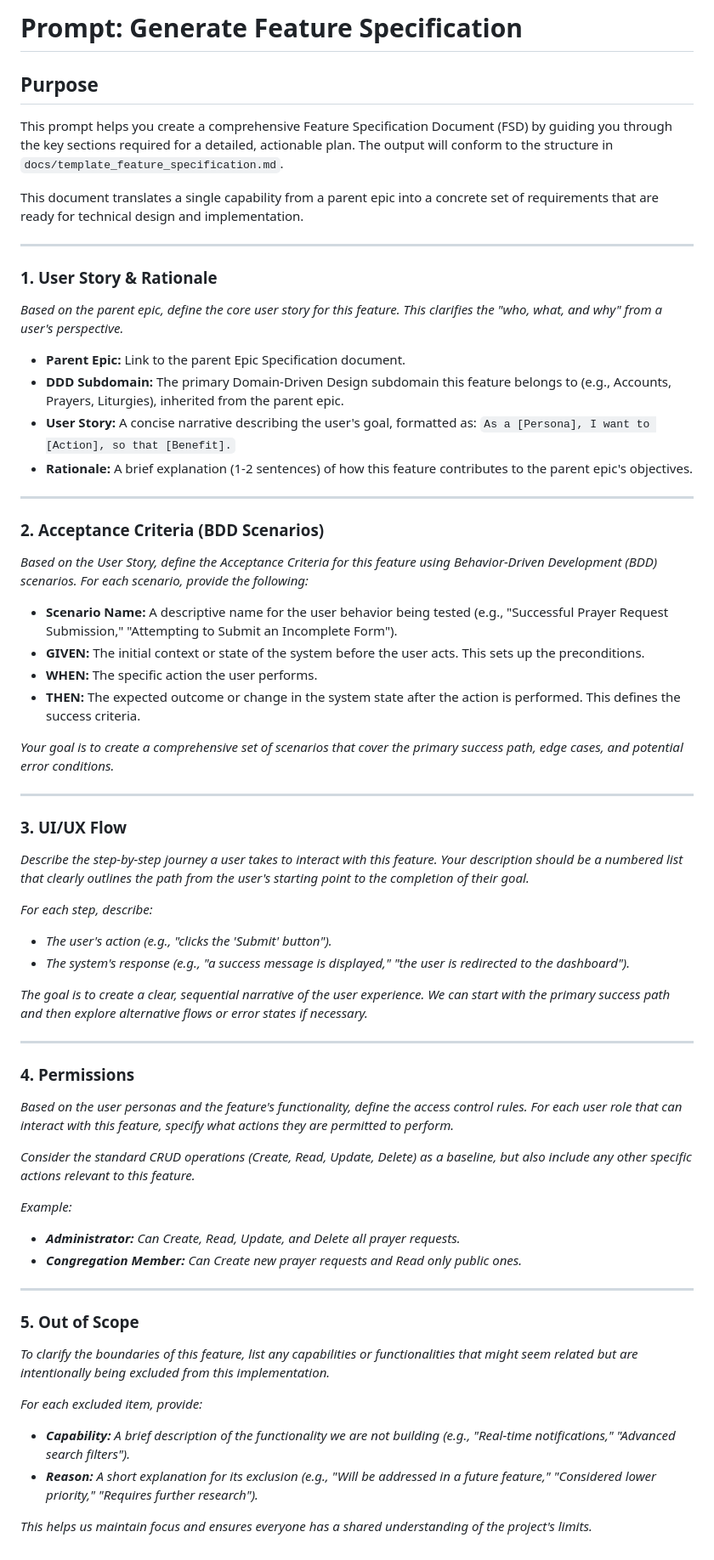
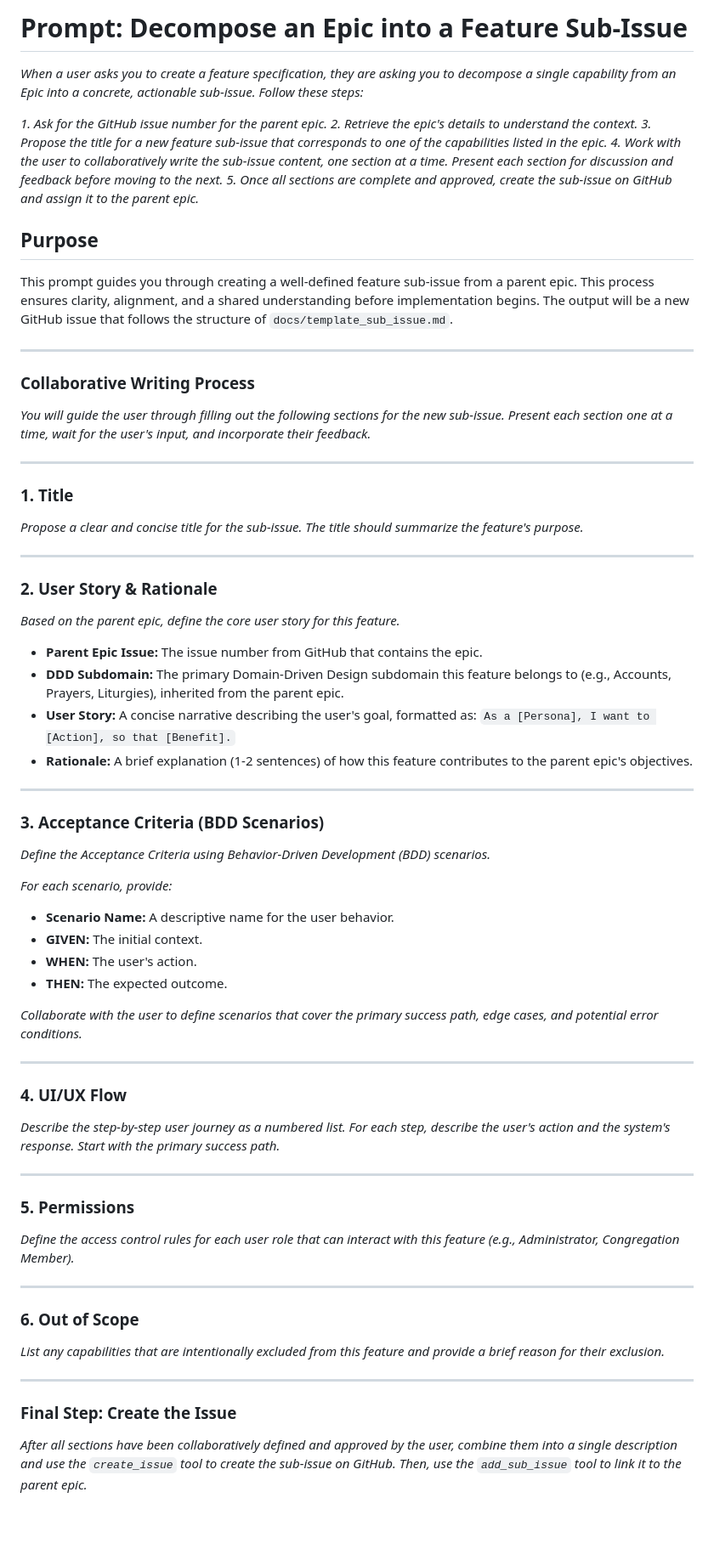
Before and after one commit to david/cms, a Markdown page: prompts/workflow_feature_specification.md, the part around the change. Shown at 85% size. Rendered like a GitHub page; blank space fills up the shorter version.

Commit message:
docs: improve and clarify development workflow prompts
This commit refines and clarifies the instructions in several key workflow documents to improve the developer experience and ensure consistency.

The changes include:

-   **workflow_developer.md:** Adds more explicit instructions for developers, such as the need to verify component usage before implementation, consistently use `gettext` for user-facing strings, and follow existing code patterns. It also emphasizes the importance of checking for existing test files before creating new ones.

-   **workflow_epic_specification.md:** Updates the agent's instructions to be more proactive. Instead of asking for information, the agent is now instructed to draft content based on available context and present it for review. A "Final Output" section has also been added to clarify how the epic specification should be persisted.

-   **workflow_feature_specification.md:** Reframes the purpose of the document to be about decomposing an epic into a concrete feature sub-issue. It introduces a more collaborative writing process and adds a final step for creating the sub-issue on GitHub.

```diff
--- a/prompts/workflow_feature_specification.md
+++ b/prompts/workflow_feature_specification.md
@@ -1,67 +1,74 @@
-# Prompt: Generate Feature Specification
+# Prompt: Decompose an Epic into a Feature Sub-Issue
+
+*When a user asks you to create a feature specification, they are asking you to decompose a single capability from an Epic into a concrete, actionable sub-issue. Follow these steps:*
+
+*1. Ask for the GitHub issue number for the parent epic.*
+*2. Retrieve the epic's details to understand the context.*
+*3. Propose the title for a new feature sub-issue that corresponds to one of the capabilities listed in the epic.*
+*4. Work with the user to collaboratively write the sub-issue content, one section at a time. Present each section for discussion and feedback before moving to the next.*
+*5. Once all sections are complete and approved, create the sub-issue on GitHub and assign it to the parent epic.*
 
 ## Purpose
 
-This prompt helps you create a comprehensive Feature Specification Document (FSD) by guiding you through the key sections required for a detailed, actionable plan. The output will conform to the structure in `docs/template_feature_specification.md`.
-
-This document translates a single capability from a parent epic into a concrete set of requirements that are ready for technical design and implementation.
+This prompt guides you through creating a well-defined feature sub-issue from a parent epic. This process ensures clarity, alignment, and a shared understanding before implementation begins. The output will be a new GitHub issue that follows the structure of `docs/template_sub_issue.md`.
 
 ---
 
-### **1. User Story & Rationale**
+### **Collaborative Writing Process**
 
-*Based on the parent epic, define the core user story for this feature. This clarifies the "who, what, and why" from a user's perspective.*
+*You will guide the user through filling out the following sections for the new sub-issue. Present each section one at a time, wait for the user's input, and incorporate their feedback.*
 
-*   **Parent Epic:** Link to the parent Epic Specification document.
+---
+
+### **1. Title**
+
+*Propose a clear and concise title for the sub-issue. The title should summarize the feature's purpose.*
+
+---
+
+### **2. User Story & Rationale**
+
+*Based on the parent epic, define the core user story for this feature.*
+
+*   **Parent Epic Issue:** The issue number from GitHub that contains the epic.
 *   **DDD Subdomain:** The primary Domain-Driven Design subdomain this feature belongs to (e.g., Accounts, Prayers, Liturgies), inherited from the parent epic.
 *   **User Story:** A concise narrative describing the user's goal, formatted as: `As a [Persona], I want to [Action], so that [Benefit].`
 *   **Rationale:** A brief explanation (1-2 sentences) of how this feature contributes to the parent epic's objectives.
 
 ---
 
-### **2. Acceptance Criteria (BDD Scenarios)**
+### **3. Acceptance Criteria (BDD Scenarios)**
 
-*Based on the User Story, define the Acceptance Criteria for this feature using Behavior-Driven Development (BDD) scenarios. For each scenario, provide the following:*
+*Define the Acceptance Criteria using Behavior-Driven Development (BDD) scenarios.*
 
-*   **Scenario Name:** A descriptive name for the user behavior being tested (e.g., "Successful Prayer Request Submission," "Attempting to Submit an Incomplete Form").
-*   **GIVEN:** The initial context or state of the system before the user acts. This sets up the preconditions.
-*   **WHEN:** The specific action the user performs.
-*   **THEN:** The expected outcome or change in the system state after the action is performed. This defines the success criteria.
+*For each scenario, provide:*
+*   **Scenario Name:** A descriptive name for the user behavior.
+*   **GIVEN:** The initial context.
+*   **WHEN:** The user's action.
+*   **THEN:** The expected outcome.
 
-*Your goal is to create a comprehensive set of scenarios that cover the primary success path, edge cases, and potential error conditions.*
+*Collaborate with the user to define scenarios that cover the primary success path, edge cases, and potential error conditions.*
 
 ---
 
-### **3. UI/UX Flow**
+### **4. UI/UX Flow**
 
-*Describe the step-by-step journey a user takes to interact with this feature. Your description should be a numbered list that clearly outlines the path from the user's starting point to the completion of their goal.*
-
-*For each step, describe:*
-*   *The user's action (e.g., "clicks the 'Submit' button").*
-*   *The system's response (e.g., "a success message is displayed," "the user is redirected to the dashboard").*
-
-*The goal is to create a clear, sequential narrative of the user experience. We can start with the primary success path and then explore alternative flows or error states if necessary.*
+*Describe the step-by-step user journey as a numbered list. For each step, describe the user's action and the system's response. Start with the primary success path.*
 
 ---
 
-### **4. Permissions**
+### **5. Permissions**
 
-*Based on the user personas and the feature's functionality, define the access control rules. For each user role that can interact with this feature, specify what actions they are permitted to perform.*
-
-*Consider the standard CRUD operations (Create, Read, Update, Delete) as a baseline, but also include any other specific actions relevant to this feature.*
-
-*Example:*
-*   ***Administrator:*** *Can Create, Read, Update, and Delete all prayer requests.*
-*   ***Congregation Member:*** *Can Create new prayer requests and Read only public ones.*
+*Define the access control rules for each user role that can interact with this feature (e.g., Administrator, Congregation Member).*
 
 ---
 
-### **5. Out of Scope**
+### **6. Out of Scope**
 
-*To clarify the boundaries of this feature, list any capabilities or functionalities that might seem related but are intentionally being excluded from this implementation.*
+*List any capabilities that are intentionally excluded from this feature and provide a brief reason for their exclusion.*
 
-*For each excluded item, provide:*
-*   ***Capability:*** *A brief description of the functionality we are not building (e.g., "Real-time notifications," "Advanced search filters").*
-*   ***Reason:*** *A short explanation for its exclusion (e.g., "Will be addressed in a future feature," "Considered lower priority," "Requires further research").*
+---
 
-*This helps us maintain focus and ensures everyone has a shared understanding of the project's limits.*
+### **Final Step: Create the Issue**
+
+*After all sections have been collaboratively defined and approved by the user, combine them into a single description and use the `create_issue` tool to create the sub-issue on GitHub. Then, use the `add_sub_issue` tool to link it to the parent epic.*
```
Also changed, not shown: prompts/workflow_developer.md (+17 -14 lines), prompts/workflow_epic_specification.md (+15 -2 lines).
